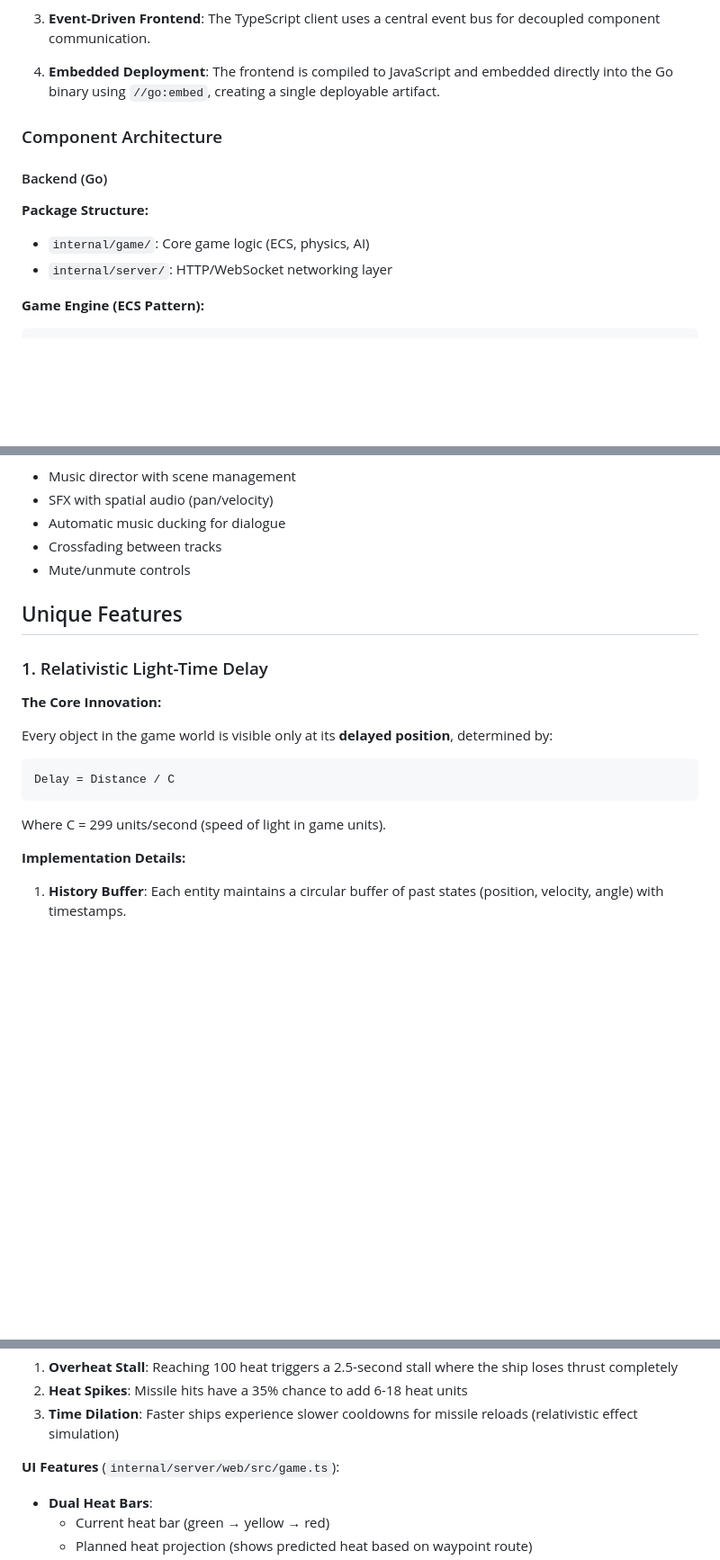
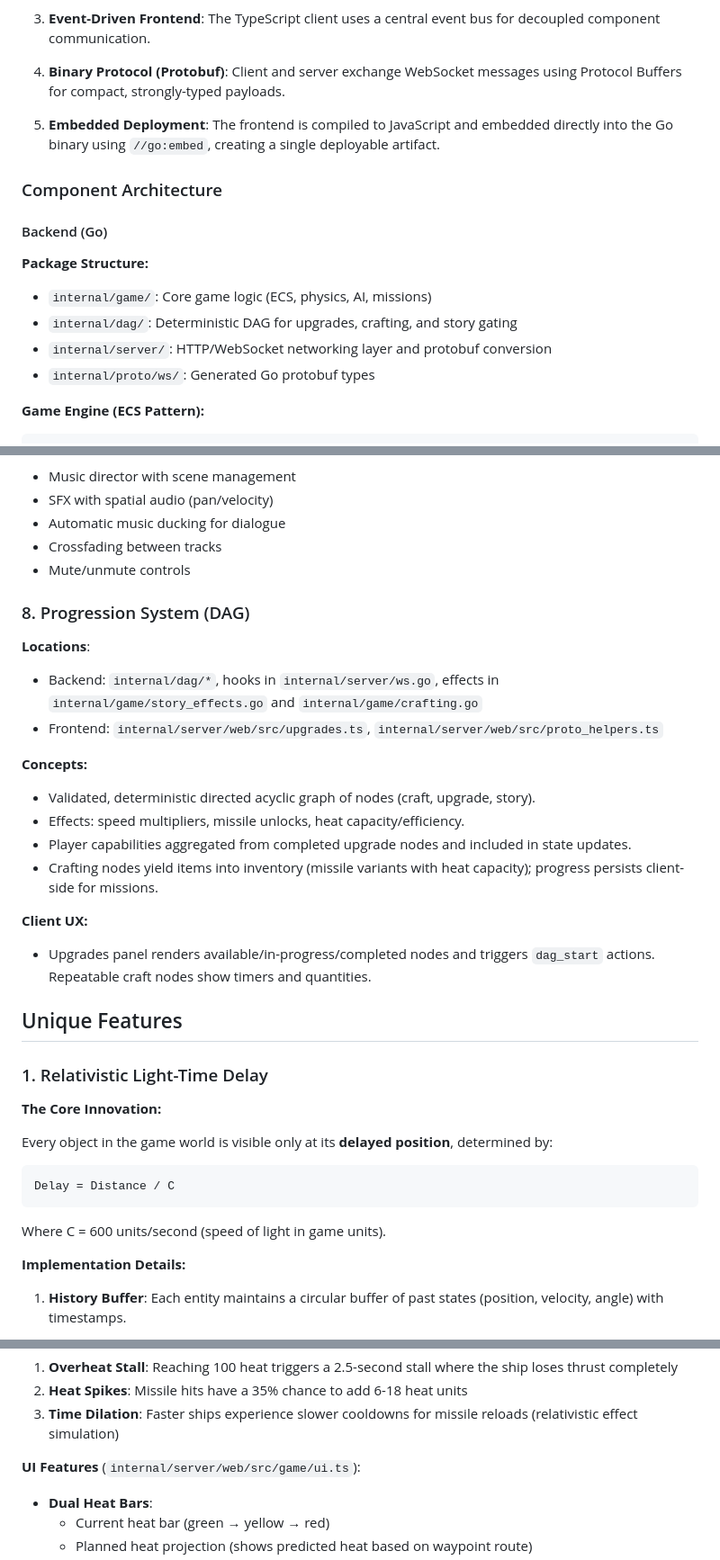
Before and after one commit to n0remac/Light-Speed-Duel, a Markdown page: PROJECT.md, 3 parts joined by grey strips. Shown at 90% size. Rendered like a GitHub page; blank space fills up the shorter version.

````diff
--- a/PROJECT.md
+++ b/PROJECT.md
@@ -32,15 +32,19 @@ The application follows a client-server architecture with an authoritative serve
 
 3. **Event-Driven Frontend**: The TypeScript client uses a central event bus for decoupled component communication.
 
-4. **Embedded Deployment**: The frontend is compiled to JavaScript and embedded directly into the Go binary using `//go:embed`, creating a single deployable artifact.
+4. **Binary Protocol (Protobuf)**: Client and server exchange WebSocket messages using Protocol Buffers for compact, strongly-typed payloads.
+
+5. **Embedded Deployment**: The frontend is compiled to JavaScript and embedded directly into the Go binary using `//go:embed`, creating a single deployable artifact.
 
 ### Component Architecture
 
 #### Backend (Go)
 
 **Package Structure:**
-- `internal/game/`: Core game logic (ECS, physics, AI)
-- `internal/server/`: HTTP/WebSocket networking layer
+- `internal/game/`: Core game logic (ECS, physics, AI, missions)
+- `internal/dag/`: Deterministic DAG for upgrades, crafting, and story gating
+- `internal/server/`: HTTP/WebSocket networking layer and protobuf conversion
+- `internal/proto/ws/`: Generated Go protobuf types
 
 **Game Engine (ECS Pattern):**
 ```
@@ -270,6 +302,21 @@ func PerceiveEntity(observerPos Vec2, target EntityID, world *World, now float64
 - Crossfading between tracks
 - Mute/unmute controls
 
+### 8. Progression System (DAG)
+
+**Locations**:
+- Backend: `internal/dag/*`, hooks in `internal/server/ws.go`, effects in `internal/game/story_effects.go` and `internal/game/crafting.go`
+- Frontend: `internal/server/web/src/upgrades.ts`, `internal/server/web/src/proto_helpers.ts`
+
+**Concepts:**
+- Validated, deterministic directed acyclic graph of nodes (craft, upgrade, story).
+- Effects: speed multipliers, missile unlocks, heat capacity/efficiency.
+- Player capabilities aggregated from completed upgrade nodes and included in state updates.
+- Crafting nodes yield items into inventory (missile variants with heat capacity); progress persists client-side for missions.
+
+**Client UX:**
+- Upgrades panel renders available/in-progress/completed nodes and triggers `dag_start` actions. Repeatable craft nodes show timers and quantities.
+
 ## Unique Features
 
 ### 1. Relativistic Light-Time Delay
@@ -282,7 +329,7 @@ Every object in the game world is visible only at its **delayed position**, dete
 Delay = Distance / C
 ```
 
-Where C = 299 units/second (speed of light in game units).
+Where C = 600 units/second (speed of light in game units).
 
 **Implementation Details:**
 
@@ -339,7 +386,7 @@ else:
 2. **Heat Spikes**: Missile hits have a 35% chance to add 6-18 heat units
 3. **Time Dilation**: Faster ships experience slower cooldowns for missile reloads (relativistic effect simulation)
 
-**UI Features** (`internal/server/web/src/game.ts`):
+**UI Features** (`internal/server/web/src/game/ui.ts`):
 
 - **Dual Heat Bars**:
   - Current heat bar (green → yellow → red)
````
Also changed, not shown: other parts of PROJECT.md (+50 -22 lines).
